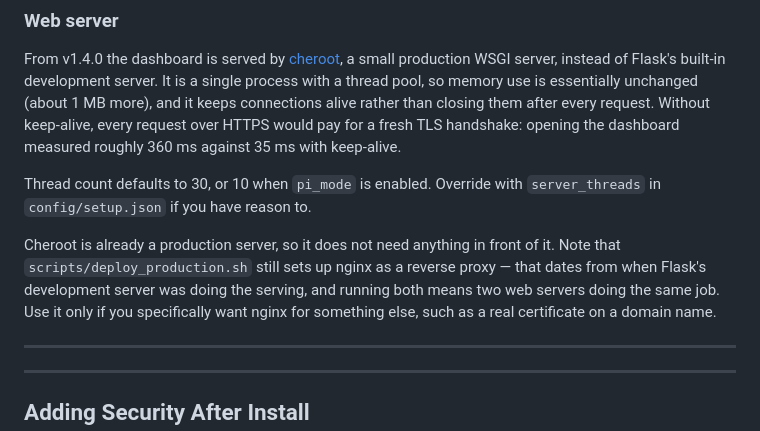
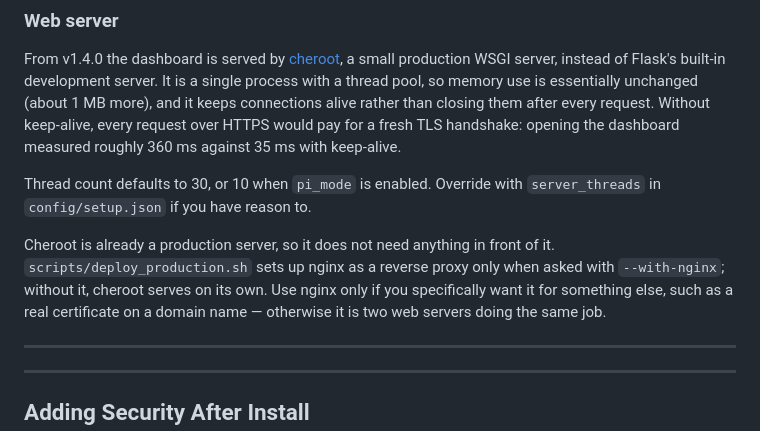
Before and after one commit to IanJohnsons/mysterium-toolkit, a Markdown page: docs/REFERENCE.md, the part around the change. Rendered like a GitHub page.

Commit message:
docs: v1.4.48 — deploy_production.sh sets up nginx only with --with-nginx

```diff
--- a/docs/REFERENCE.md
+++ b/docs/REFERENCE.md
@@ -347,10 +347,10 @@ From v1.4.0 the dashboard is served by [cheroot](https://cheroot.cherrypy.dev/),
 Thread count defaults to 30, or 10 when `pi_mode` is enabled. Override with `server_threads` in `config/setup.json` if you have reason to.
 
 Cheroot is already a production server, so it does not need anything in front of it.
-Note that `scripts/deploy_production.sh` still sets up nginx as a reverse proxy — that
-dates from when Flask's development server was doing the serving, and running both means
-two web servers doing the same job. Use it only if you specifically want nginx for
-something else, such as a real certificate on a domain name.
+`scripts/deploy_production.sh` sets up nginx as a reverse proxy only when asked with
+`--with-nginx`; without it, cheroot serves on its own. Use nginx only if you specifically
+want it for something else, such as a real certificate on a domain name — otherwise it is
+two web servers doing the same job.
 
 ---
 
```
